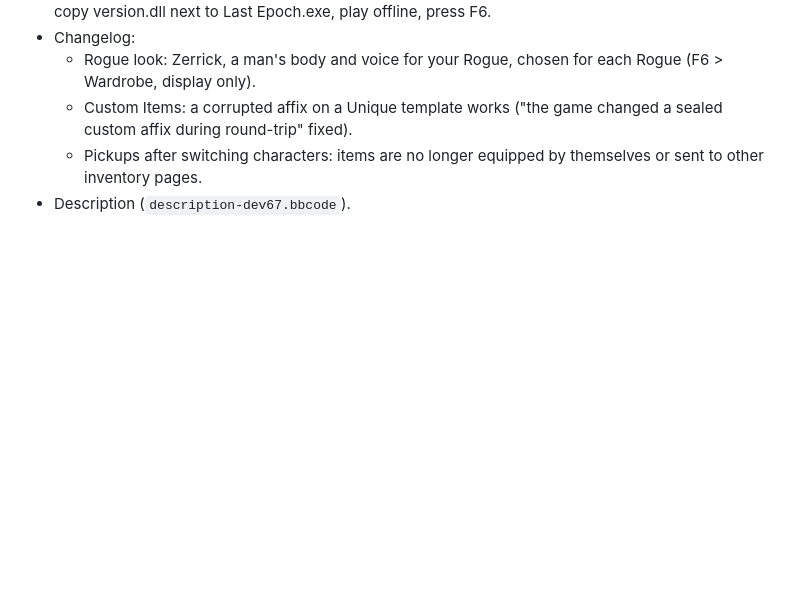
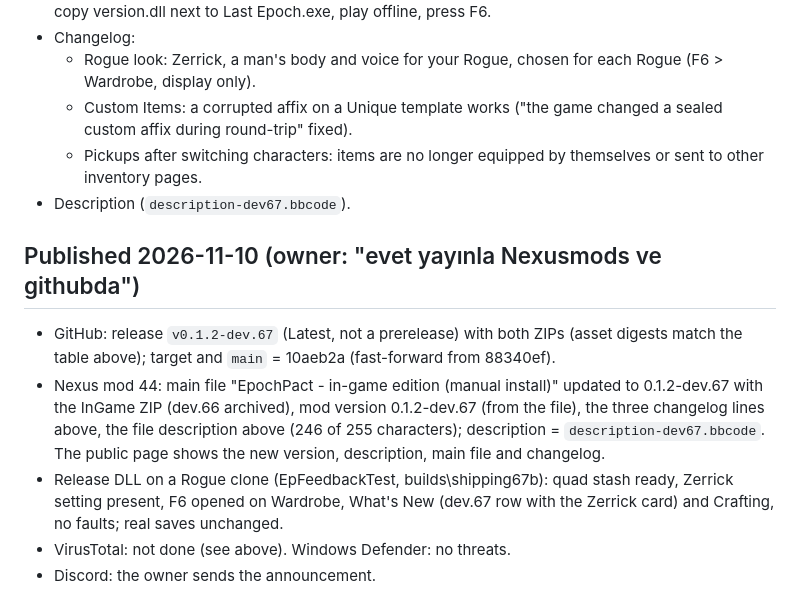
Before and after one commit to falorfrozen-cmd/EpochPact, a Markdown page: docs/nexus/dev67-release.md, the part around the change. Rendered like a GitHub page; blank space fills up the shorter version.

Commit message:
0.1.2-dev.67 published on GitHub and Nexus
Co-Authored-By: Claude Opus 5.5 <noreply@anthropic.com>

```diff
--- a/docs/nexus/dev67-release.md
+++ b/docs/nexus/dev67-release.md
@@ -47,3 +47,11 @@ Questions and reports: [Discord](https://discord.gg/q6aexZZSAf).
   - Custom Items: a corrupted affix on a Unique template works ("the game changed a sealed custom affix during round-trip" fixed).
   - Pickups after switching characters: items are no longer equipped by themselves or sent to other inventory pages.
 - Description (`description-dev67.bbcode`).
+
+## Published 2026-11-10 (owner: "evet yayınla Nexusmods ve githubda")
+
+- GitHub: release `v0.1.2-dev.67` (Latest, not a prerelease) with both ZIPs (asset digests match the table above); target and `main` = 10aeb2a (fast-forward from 88340ef).
+- Nexus mod 44: main file "EpochPact - in-game edition (manual install)" updated to 0.1.2-dev.67 with the InGame ZIP (dev.66 archived), mod version 0.1.2-dev.67 (from the file), the three changelog lines above, the file description above (246 of 255 characters); description = `description-dev67.bbcode`. The public page shows the new version, description, main file and changelog.
+- Release DLL on a Rogue clone (EpFeedbackTest, builds\shipping67b): quad stash ready, Zerrick setting present, F6 opened on Wardrobe, What's New (dev.67 row with the Zerrick card) and Crafting, no faults; real saves unchanged.
+- VirusTotal: not done (see above). Windows Defender: no threats.
+- Discord: the owner sends the announcement.
```
